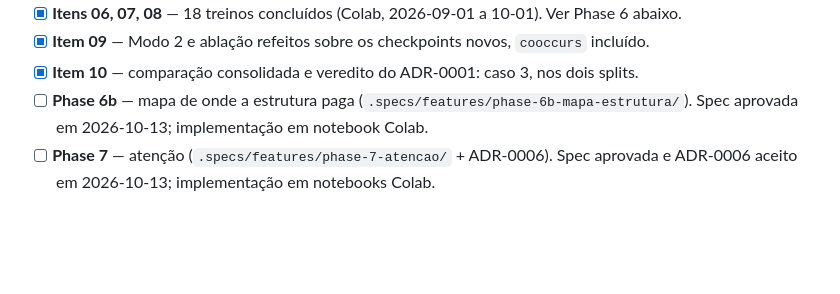
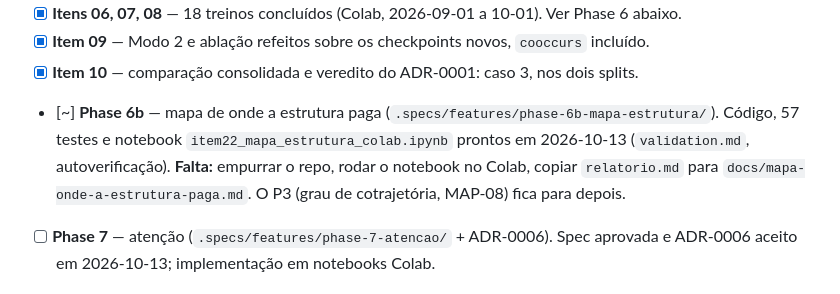
Before and after one commit to cristianomendieta/music-influence-gnn, a Markdown page: .specs/project/STATE.md, the part around the change. Rendered like a GitHub page; blank space fills up the shorter version.

Commit message:
docs(specs): registra a validacao da fase 6b e o estado do mapa
validation.md (autoverificacao com 23 mutacoes, 0 sobreviventes), status dos
requisitos MAP-01 a MAP-07 e pendencia da execucao no Colab em STATE.md.

Co-Authored-By: Claude Sonnet 5.5 <noreply@anthropic.com>

```diff
--- a/.specs/project/STATE.md
+++ b/.specs/project/STATE.md
@@ -255,7 +255,7 @@
 - [x] **Itens 06, 07, 08** — 18 treinos concluídos (Colab, 2026-09-01 a 10-01). Ver Phase 6 abaixo.
 - [x] **Item 09** — Modo 2 e ablação refeitos sobre os checkpoints novos, `cooccurs` incluído.
 - [x] **Item 10** — comparação consolidada e veredito do ADR-0001: caso 3, nos dois splits.
-- [ ] **Phase 6b** — mapa de onde a estrutura paga (`.specs/features/phase-6b-mapa-estrutura/`). Spec aprovada em 2026-10-13; implementação em notebook Colab.
+- [~] **Phase 6b** — mapa de onde a estrutura paga (`.specs/features/phase-6b-mapa-estrutura/`). Código, 57 testes e notebook `item22_mapa_estrutura_colab.ipynb` prontos em 2026-10-13 (`validation.md`, autoverificação). **Falta:** empurrar o repo, rodar o notebook no Colab, copiar `relatorio.md` para `docs/mapa-onde-a-estrutura-paga.md`. O P3 (grau de cotrajetória, MAP-08) fica para depois.
 - [ ] **Phase 7** — atenção (`.specs/features/phase-7-atencao/` + ADR-0006). Spec aprovada e ADR-0006 aceito em 2026-10-13; implementação em notebooks Colab.
 
 ## Consolidação documental e novo marco (2026-08-18)
```
Also changed, not shown: 2 other files.
